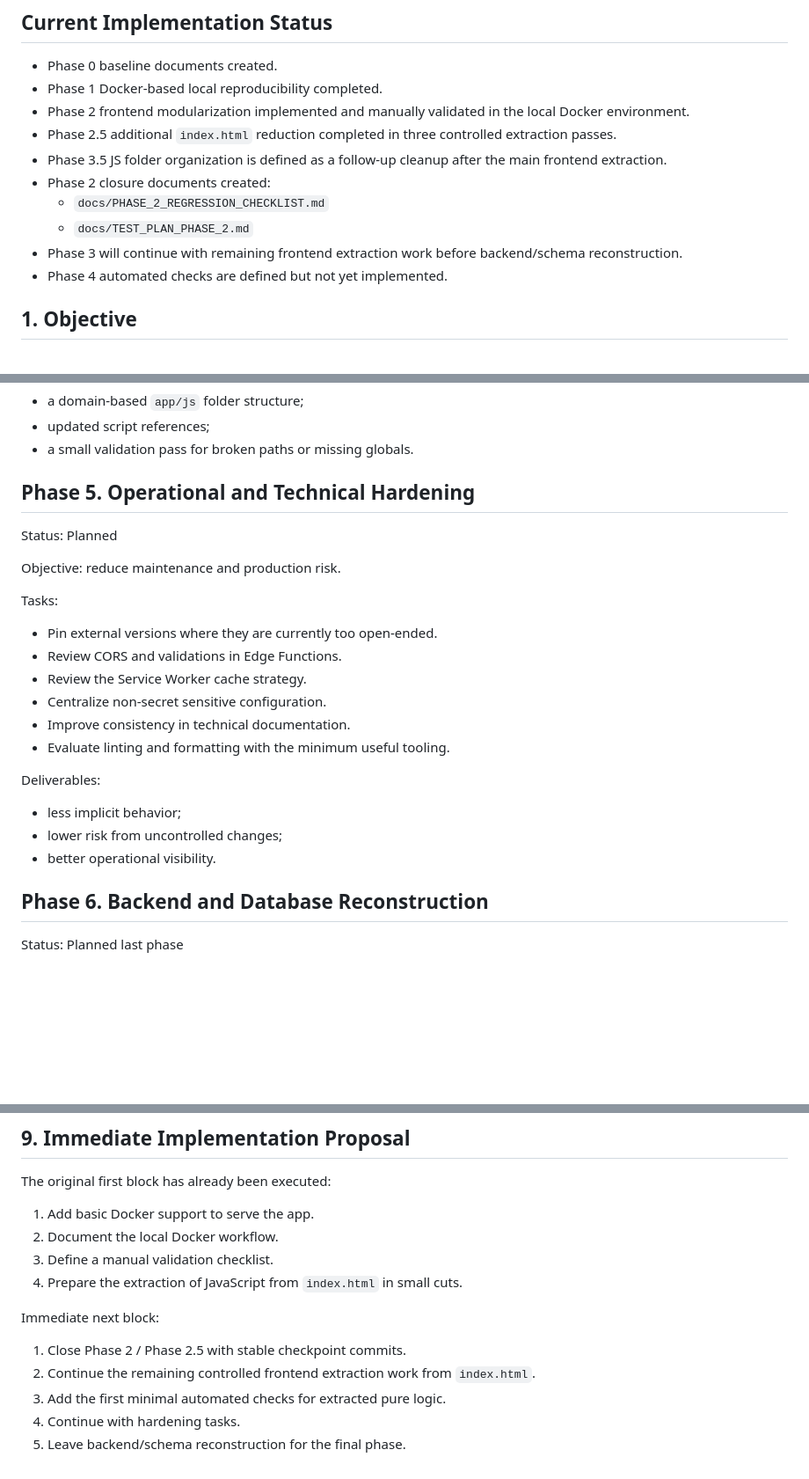
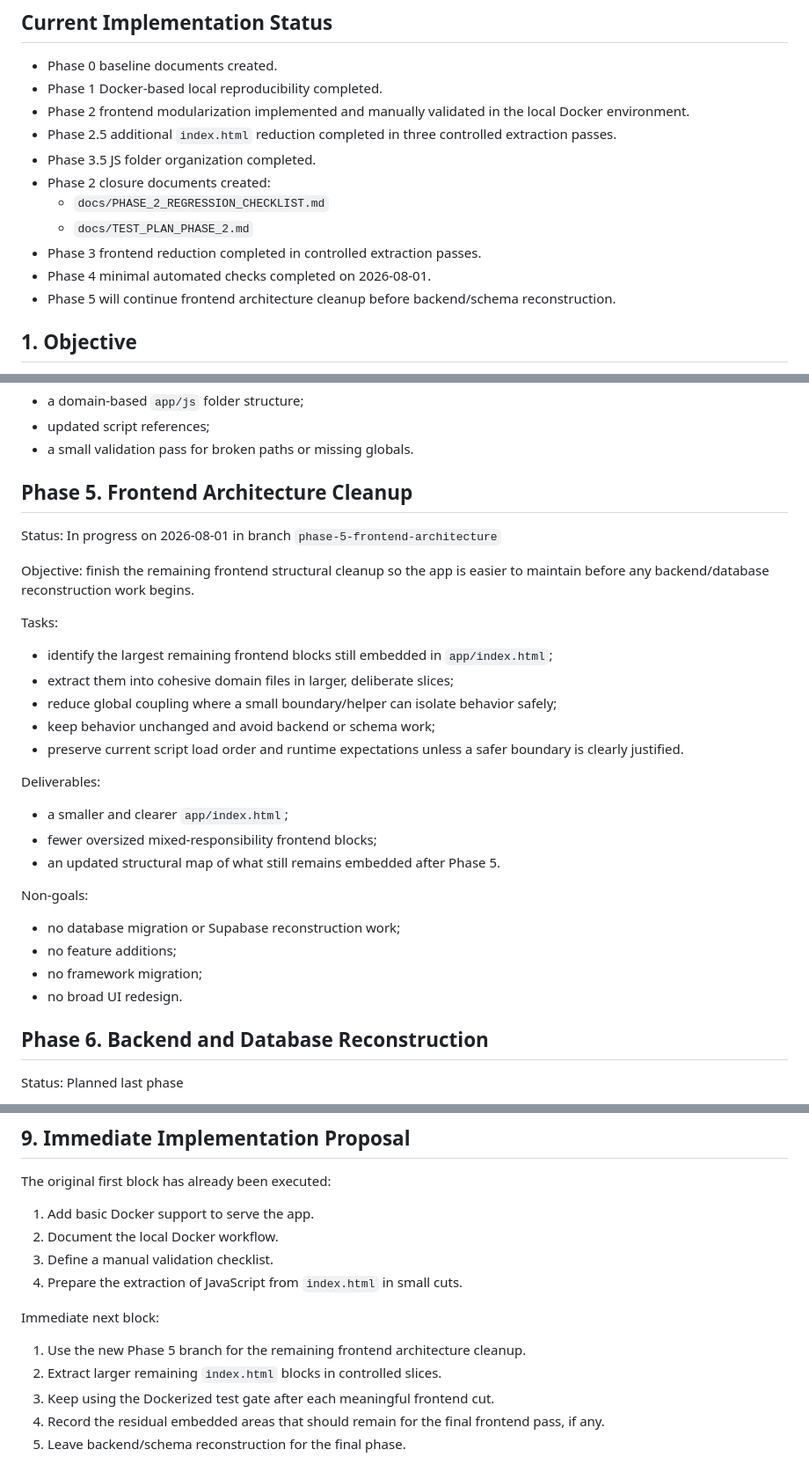
Before and after one commit to acervo-cl/acervoapp, a Markdown page: docs/ENGINEERING_QUALITY_IMPROVEMENT_PLAN.md, 3 parts joined by grey strips. Shown at 88% size. Drawn GitHub-style; blank space fills up the shorter version.

Commit message:
docs: define phase 5 frontend architecture plan

```diff
--- a/docs/ENGINEERING_QUALITY_IMPROVEMENT_PLAN.md
+++ b/docs/ENGINEERING_QUALITY_IMPROVEMENT_PLAN.md
@@ -11,12 +11,13 @@ Scope: Improve quality, maintainability, reproducibility, and security without a
 - Phase 1 Docker-based local reproducibility completed.
 - Phase 2 frontend modularization implemented and manually validated in the local Docker environment.
 - Phase 2.5 additional `index.html` reduction completed in three controlled extraction passes.
-- Phase 3.5 JS folder organization is defined as a follow-up cleanup after the main frontend extraction.
+- Phase 3.5 JS folder organization completed.
 - Phase 2 closure documents created:
   - `docs/PHASE_2_REGRESSION_CHECKLIST.md`
   - `docs/TEST_PLAN_PHASE_2.md`
-- Phase 3 will continue with remaining frontend extraction work before backend/schema reconstruction.
-- Phase 4 automated checks are defined but not yet implemented.
+- Phase 3 frontend reduction completed in controlled extraction passes.
+- Phase 4 minimal automated checks completed on 2026-08-01.
+- Phase 5 will continue frontend architecture cleanup before backend/schema reconstruction.
 
 ## 1. Objective
 
@@ -215,26 +216,32 @@ Deliverables:
 - updated script references;
 - a small validation pass for broken paths or missing globals.
 
-## Phase 5. Operational and Technical Hardening
+## Phase 5. Frontend Architecture Cleanup
 
-Status: Planned
+Status: In progress on 2026-08-01 in branch `phase-5-frontend-architecture`
 
-Objective: reduce maintenance and production risk.
+Objective: finish the remaining frontend structural cleanup so the app is easier to maintain before any backend/database reconstruction work begins.
 
 Tasks:
 
-- Pin external versions where they are currently too open-ended.
-- Review CORS and validations in Edge Functions.
-- Review the Service Worker cache strategy.
-- Centralize non-secret sensitive configuration.
-- Improve consistency in technical documentation.
-- Evaluate linting and formatting with the minimum useful tooling.
+- identify the largest remaining frontend blocks still embedded in `app/index.html`;
+- extract them into cohesive domain files in larger, deliberate slices;
+- reduce global coupling where a small boundary/helper can isolate behavior safely;
+- keep behavior unchanged and avoid backend or schema work;
+- preserve current script load order and runtime expectations unless a safer boundary is clearly justified.
 
 Deliverables:
 
-- less implicit behavior;
-- lower risk from uncontrolled changes;
-- better operational visibility.
+- a smaller and clearer `app/index.html`;
+- fewer oversized mixed-responsibility frontend blocks;
+- an updated structural map of what still remains embedded after Phase 5.
+
+Non-goals:
+
+- no database migration or Supabase reconstruction work;
+- no feature additions;
+- no framework migration;
+- no broad UI redesign.
 
 ## Phase 6. Backend and Database Reconstruction
 
@@ -319,8 +326,8 @@ The original first block has already been executed:
 
 Immediate next block:
 
-1. Close Phase 2 / Phase 2.5 with stable checkpoint commits.
-2. Continue the remaining controlled frontend extraction work from `index.html`.
-3. Add the first minimal automated checks for extracted pure logic.
-4. Continue with hardening tasks.
+1. Use the new Phase 5 branch for the remaining frontend architecture cleanup.
+2. Extract larger remaining `index.html` blocks in controlled slices.
+3. Keep using the Dockerized test gate after each meaningful frontend cut.
+4. Record the residual embedded areas that should remain for the final frontend pass, if any.
 5. Leave backend/schema reconstruction for the final phase.
```
Also changed, not shown: other parts of docs/ENGINEERING_QUALITY_IMPROVEMENT_PLAN.md (+4 -4 lines), docs/PHASE_5_FRONTEND_ARCHITECTURE_PLAN.md (added, +122 -0 lines).
